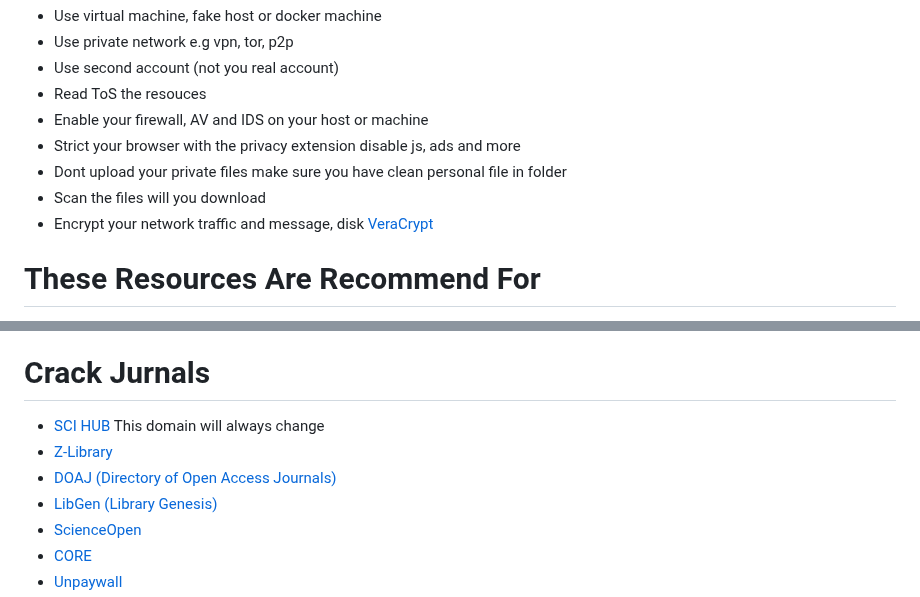
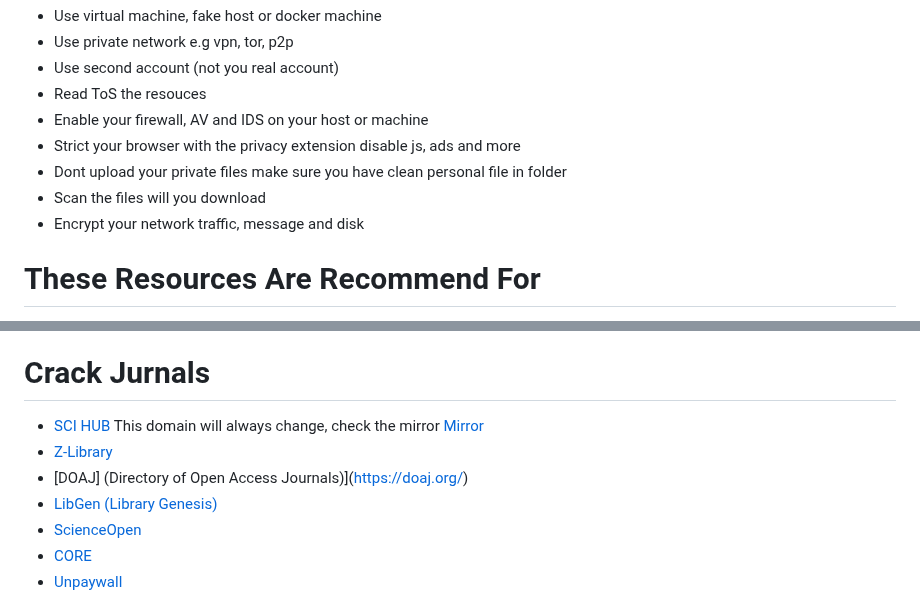
Before and after one commit to Jieyab89/OSINT-Cheat-sheet, a Markdown page: README.md, 2 parts joined by grey strips. Drawn GitHub-style.

```diff
--- a/README.md
+++ b/README.md
@@ -14,7 +14,7 @@ Contains a list of OSINT tools, OSINT tips, datasets, Maltego transform and othe
 - Strict your browser with the privacy extension disable js, ads and more
 - Dont upload your private files make sure you have clean personal file in folder
 - Scan the files will you download
-- Encrypt your network traffic and message, disk [VeraCrypt](https://www.veracrypt.fr/code/VeraCrypt/)
+- Encrypt your network traffic, message and disk
 
 # These Resources Are Recommend For
 
@@ -1039,9 +1039,9 @@ for ((i=1;i<=10;i++));do curl -i -s -k -L -X GET -H "User-Agent: Mozilla/5.0 (Wi
 
 # Crack Jurnals
 
-- [SCI HUB](https://sci-hub.hkvisa.net/) This domain will always change
+- [SCI HUB](https://sci-hub.hkvisa.net/) This domain will always change, check the mirror [Mirror](https://www.sci-hub.se/mirrors)
 - [Z-Library](https://id.zlibrary-asia.se/s/?q=&type=phrase)
-- [DOAJ (Directory of Open Access Journals)](https://doaj.org/)
+- [DOAJ] (Directory of Open Access Journals)](https://doaj.org/)
 - [LibGen (Library Genesis)](https://libgen.li/)
 - [ScienceOpen](https://www.scienceopen.com/)
 - [CORE](https://core.ac.uk/)
```
Also changed, not shown: other parts of README.md (+3 -0 lines).
